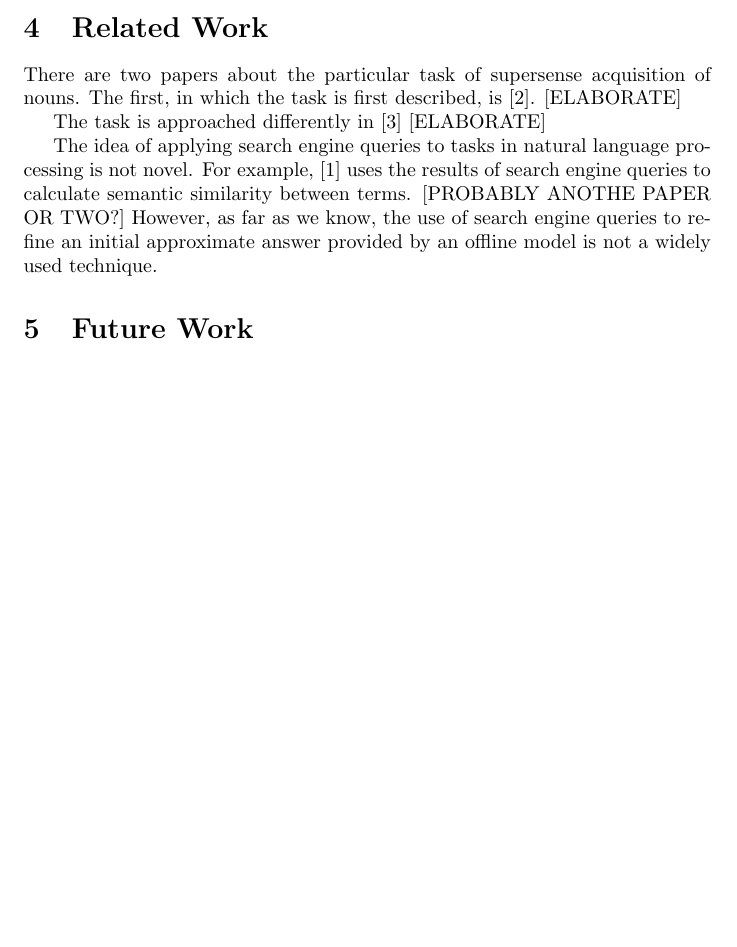
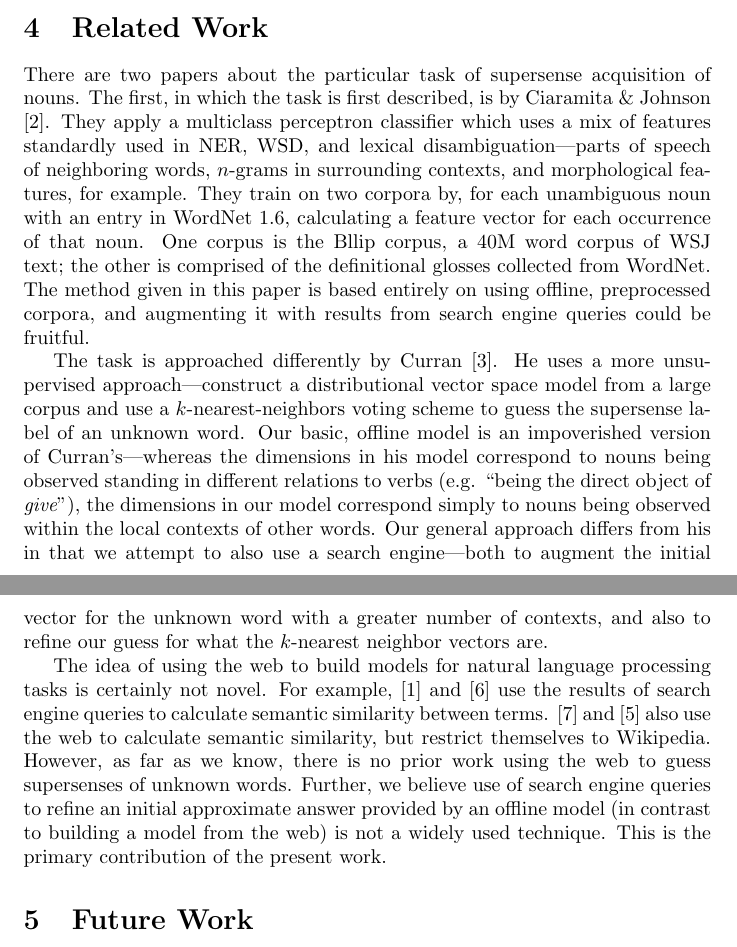
Before and after one commit to stephenroller/class-nlp-project, a LaTeX document (writeup/writeup.tex): part of page 3 of 4 before the commit and two parts of pages 3 and 4 of 5 after it, the two joined at a grey line, cut so that both start at the same text, the shorter picture padded with empty space. Compiled offline with pdfLaTeX.

Commit message:
few more words

```diff
--- a/writeup/writeup.tex
+++ b/writeup/writeup.tex
@@ -113,16 +113,23 @@ Is your hypothesis supported? What conclusions do the results support about the
 %Answer the following questions for each piece of related work that addresses the same or a similar problem. What is their problem and method? How is your problem and method different? Why is your problem and method better?
 
 There are two papers about the particular task of supersense acquisition of nouns.
-The first, in which the task is first described, is \cite{cj}.
-[ELABORATE]
+The first, in which the task is first described, is by Ciaramita \& Johnson \cite{cj}.
+They apply a multiclass perceptron classifier which uses a mix of features standardly used in NER, WSD, and lexical disambiguation---parts of speech of neighboring words, $n$-grams in surrounding contexts, and morphological features, for example.
+They train on two corpora by, for each unambiguous noun with an entry in WordNet 1.6, calculating a feature vector for each occurrence of that noun.
+One corpus is the Bllip corpus, a 40M word corpus of WSJ text; the other is comprised of the definitional glosses collected from WordNet.
+The method given in this paper is based entirely on using offline, preprocessed corpora, and augmenting it with results from search engine queries could be fruitful.
 
-The task is approached differently in \cite{curran}
-[ELABORATE]
+The task is approached differently by Curran \cite{curran}.
+He uses a more unsupervised approach---construct a distributional vector space model from a large corpus and use a $k$-nearest-neighbors voting scheme to guess the supersense label of an unknown word.
+Our basic, offline model is an impoverished version of Curran's---whereas the dimensions in his model correspond to nouns being observed standing in different relations to verbs (e.g. ``being the direct object of {\it give}''), the dimensions in our model correspond simply to nouns being observed within the local contexts of other words.
+Our general approach differs from his in that we attempt to also use a search engine---both to augment the initial vector for the unknown word with a greater number of contexts, and also to refine our guess for what the $k$-nearest neighbor vectors are.
 
-The idea of applying search engine queries to tasks in natural language processing is not novel.
-For example, \cite{bollegala} uses the results of search engine queries to calculate semantic similarity between terms.
-[PROBABLY ANOTHE PAPER OR TWO?]
-However, as far as we know, the use of search engine queries to refine an initial approximate answer provided by an offline model is not a widely used technique.
+The idea of using the web to build models for natural language processing tasks is certainly not novel.
+For example, \cite{bollegala} and \cite{gracia} use the results of search engine queries to calculate semantic similarity between terms.
+\cite{strube} and \cite{gabrilovich} also use the web to calculate semantic similarity, but restrict themselves to Wikipedia.
+However, as far as we know, there is no prior work using the web to guess supersenses of unknown words.
+Further, we believe use of search engine queries to refine an initial approximate answer provided by an offline model (in contrast to building a model from the web) is not a widely used technique.
+This is the primary contribution of the present work.
 
 \section{Future Work}
 
```
Also changed, not shown: writeup/writeup.bib (+78 -36 lines).
